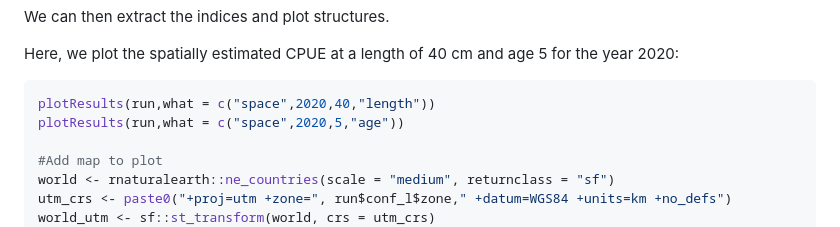
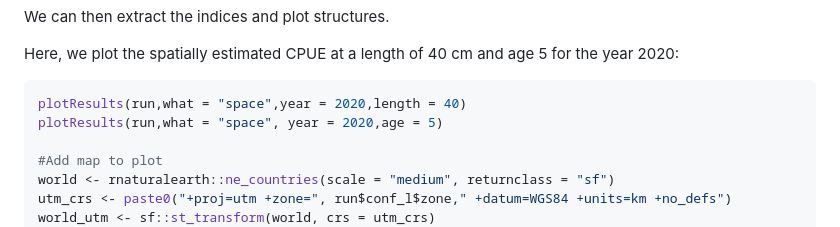
Before and after one commit to NorskRegnesentral/spatioTemporalIndices, a Markdown page: README.md, the part around the change. Rendered like a GitHub page.

Commit message:
plot readme

````diff
--- a/README.md
+++ b/README.md
@@ -182,8 +182,8 @@ We can then extract the indices and plot structures.
 Here, we plot the spatially estimated CPUE at a length of 40 cm and age 5 for the year 2020:
 
 ```R
-plotResults(run,what = c("space",2020,40,"length"))
-plotResults(run,what = c("space",2020,5,"age"))
+plotResults(run,what = "space",year = 2020,length = 40)
+plotResults(run,what = "space", year = 2020,age = 5)
 
 #Add map to plot
 world <- rnaturalearth::ne_countries(scale = "medium", returnclass = "sf")
````
